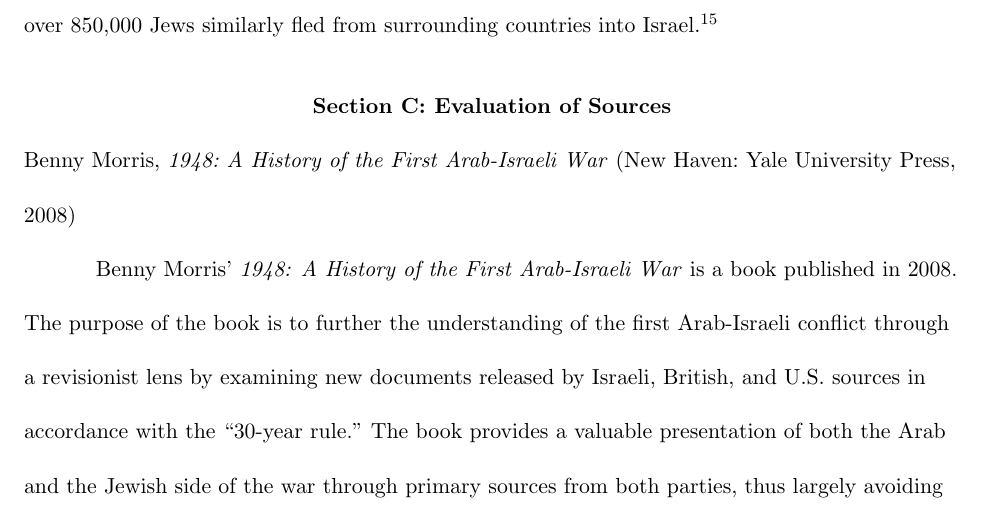
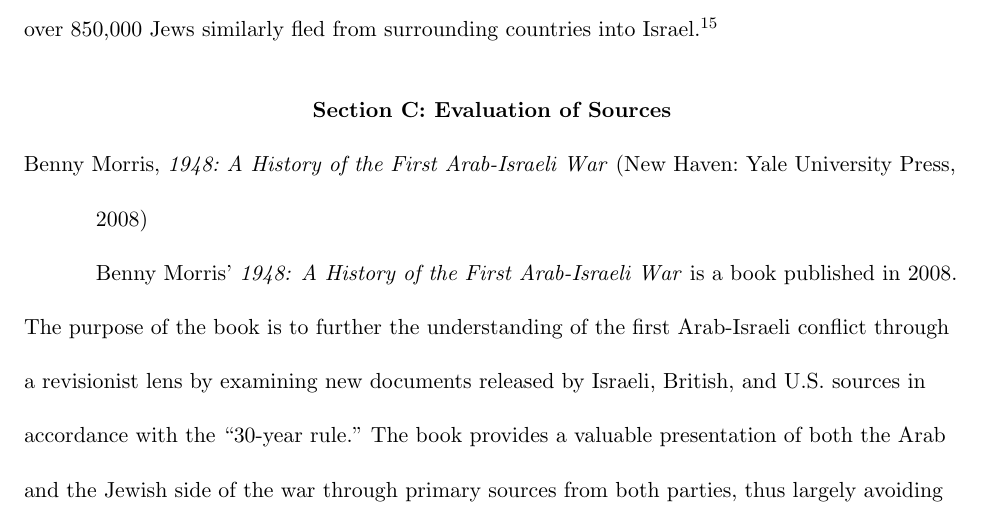
Before and after one commit to wjkaufman/history-ia, a LaTeX document (paper/latex/ia.tex): part of page 5 of 10, cut so that both start at the same text. Compiled offline with pdfLaTeX.

Commit message:
fixes hanging indent citation in section c

```diff
--- a/paper/latex/ia.tex
+++ b/paper/latex/ia.tex
@@ -77,9 +77,9 @@ Over 600,000 Palestinian Arabs fled their homes to surrounding Arab countries, a
 
 %=================Section C====================
 \section{Section C: Evaluation of Sources}
-\noindent \fullcite{morris}
 
 
+\hangindent=\parindent \noindent \fullcite{morris}
 
 Benny Morris' \citetitle{morris} is a book published in 2008.  The purpose of the book is to further the understanding of the first Arab-Israeli conflict through a revisionist lens by examining new documents released by Israeli, British, and U.S. sources in accordance with the ``30-year rule."  The book provides a valuable presentation of both the Arab and the Jewish side of the war through primary sources from both parties, thus largely avoiding partisan bias on the part either the Arab or Jewish people.  However, the book is limited as an unbiased source because the author Benny Morris was born in Israel in the middle of the Arab-Israeli War of 1948 and self-identifies as a Zionist.  These facts may have influenced Morris to consciously select sources in support of Israel and the Zionist cause to fit his own personal beliefs.
 
```
Also changed, not shown: paper/latex/ia.tex (2 more changed lines).
